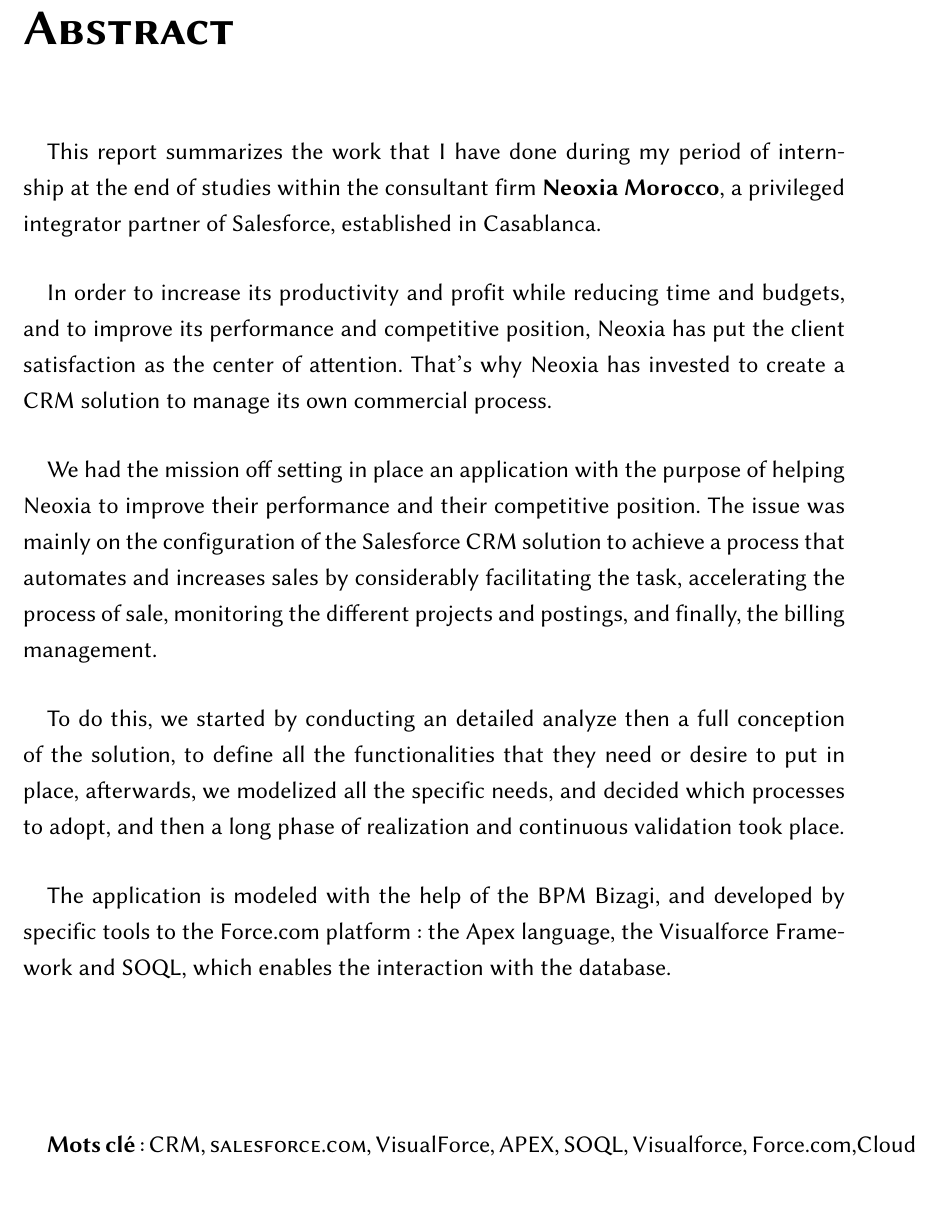
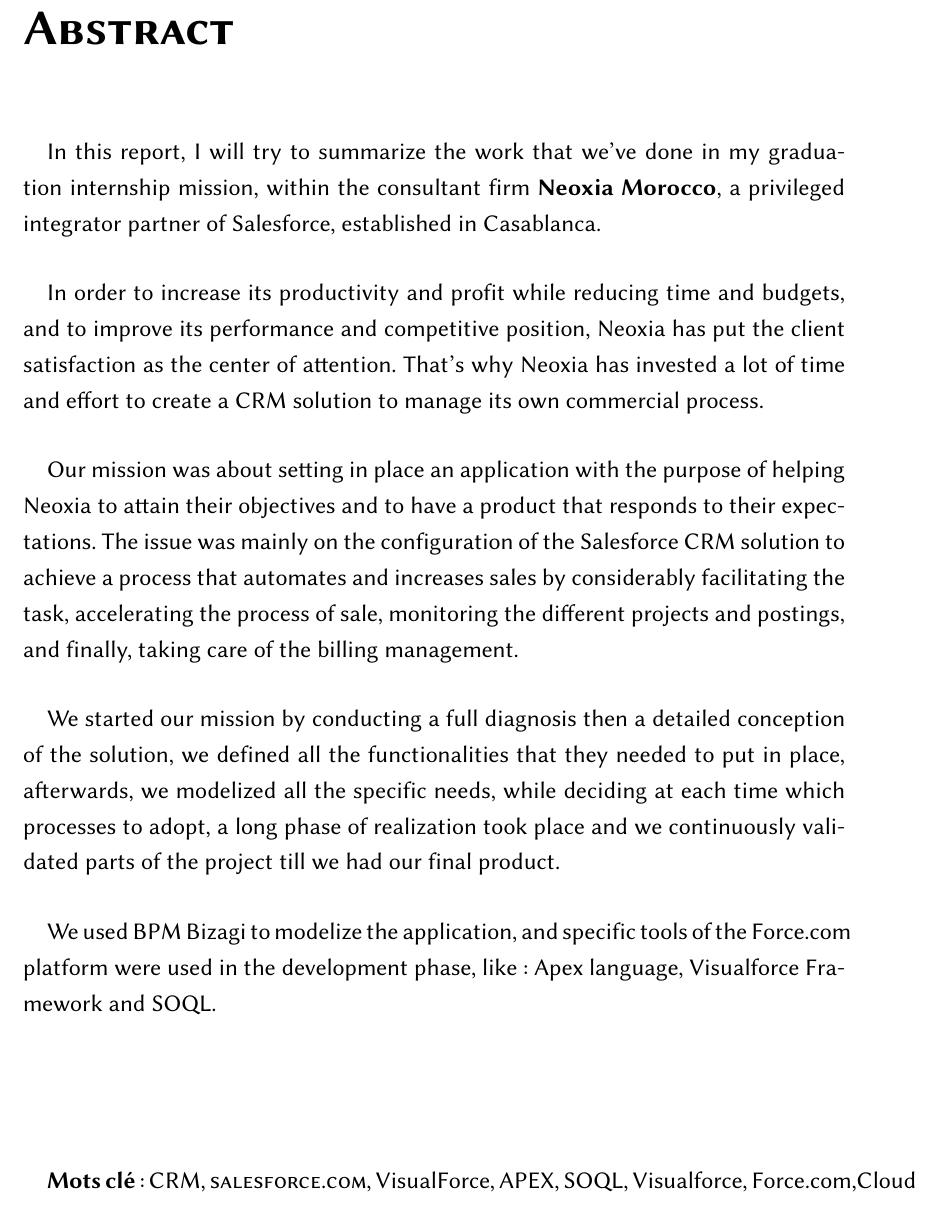
Before and after one commit to ilhammzr/rapportPFE, a LaTeX document (Untitled.tex): part of page 7 of 66, cut so that both start at the same text. Compiled offline with pdfLaTeX; the source files are stored in an older character set and shown here as Unicode.

Commit message:
Abstract refactored

```diff
--- a/Untitled.tex
+++ b/Untitled.tex
@@ -233,20 +233,19 @@
 \addcontentsline{toc}{chapter}{\textsc{Abstract}}
 
  \paragraph{}
-This report summarizes the work that I have done during my period of internship at the end of studies within the consultant firm \textbf{Neoxia Morocco}, a privileged integrator partner of Salesforce, established in Casablanca.
+In this report, I will try to summarize the work that we've done in my graduation internship mission, within the consultant firm \textbf{Neoxia Morocco}, a privileged integrator partner of Salesforce, established in Casablanca.
 
  \paragraph{}
-In order to increase its productivity and profit while reducing time and budgets, and to improve its performance and competitive position, Neoxia has put the client satisfaction as the center of attention.
-That's why Neoxia has invested to create a CRM solution to manage its own commercial process.
+In order to increase its productivity and profit while reducing time and budgets, and to improve its performance and competitive position, Neoxia has put the client satisfaction as the center of attention. That's why Neoxia has invested a lot of time and effort to create a CRM solution to manage its own commercial process.
 
  \paragraph{}
-We had the mission off setting in place an application with the purpose of helping Neoxia to improve their performance and their competitive position. The issue was mainly on the configuration of the Salesforce CRM solution to achieve a process that automates and increases sales by considerably facilitating the task, accelerating the process of sale, monitoring the different projects and postings, and finally, the billing management.
+Our mission was about setting in place an application with the purpose of helping Neoxia to attain their objectives and to have a product that responds to their expectations. The issue was mainly on the configuration of the Salesforce CRM solution to achieve a process that automates and increases sales by considerably facilitating the task, accelerating the process of sale, monitoring the different projects and postings, and finally, taking care of the billing management.
 
  \paragraph{}
-To do this, we started by conducting an detailed analyze then a full conception of the solution, to define all the functionalities that they need or desire to put in place, afterwards, we modelized all the specific needs, and decided which processes to adopt, and then a long phase of realization and continuous validation took place.
+We started our mission by conducting a full diagnosis then a detailed conception of the solution, we defined all the functionalities that they needed to put in place, afterwards, we modelized all the specific needs, while deciding at each time which processes to adopt, a long phase of realization took place and we continuously validated parts of the project till we had our final product.
 
 \paragraph{}
-The application is modeled with the help of the BPM Bizagi, and developed by specific tools to the Force.com platform: the Apex language, the Visualforce Framework and SOQL, which enables the interaction with the database.
+We used BPM Bizagi to modelize the application, and specific tools of the Force.com platform were used in the development phase, like: Apex language, Visualforce Framework and SOQL.
 \newline
 \newline
 \newline
```
